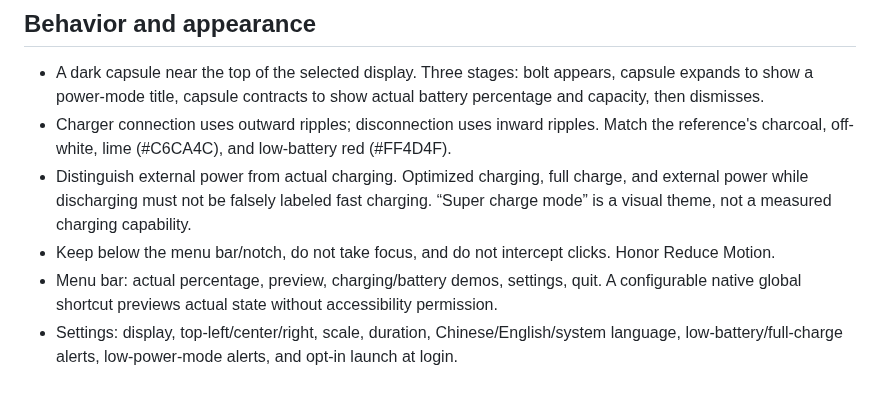
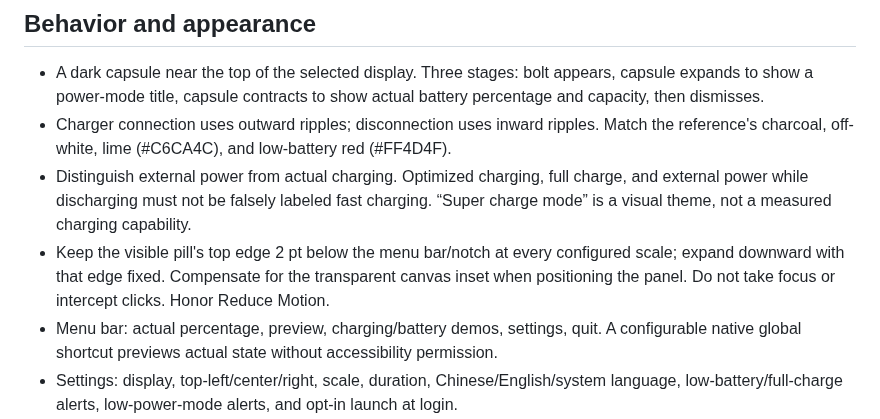
Before and after one commit to MarkYang44/Endfield-Charge, a Markdown page: docs/design.md, the part around the change. Drawn GitHub-style; blank space fills up the shorter version.

```diff
--- a/docs/design.md
+++ b/docs/design.md
@@ -15,7 +15,7 @@ Alternatives considered: porting Avalonia preserves framework familiarity but ad
 - A dark capsule near the top of the selected display. Three stages: bolt appears, capsule expands to show a power-mode title, capsule contracts to show actual battery percentage and capacity, then dismisses.
 - Charger connection uses outward ripples; disconnection uses inward ripples. Match the reference's charcoal, off-white, lime (#C6CA4C), and low-battery red (#FF4D4F).
 - Distinguish external power from actual charging. Optimized charging, full charge, and external power while discharging must not be falsely labeled fast charging. “Super charge mode” is a visual theme, not a measured charging capability.
-- Keep below the menu bar/notch, do not take focus, and do not intercept clicks. Honor Reduce Motion.
+- Keep the visible pill's top edge 2 pt below the menu bar/notch at every configured scale; expand downward with that edge fixed. Compensate for the transparent canvas inset when positioning the panel. Do not take focus or intercept clicks. Honor Reduce Motion.
 - Menu bar: actual percentage, preview, charging/battery demos, settings, quit. A configurable native global shortcut previews actual state without accessibility permission.
 - Settings: display, top-left/center/right, scale, duration, Chinese/English/system language, low-battery/full-charge alerts, low-power-mode alerts, and opt-in launch at login.
 - Use debounced IOKit change events with a slow fallback refresh, recover after sleep, avoid duplicate alert storms, and handle Macs without batteries.
```
Also changed, not shown: README.md (+1 -1 lines), docs/verification.md (+8 -0 lines), docs/images/battery-level.png, 2 other files.
